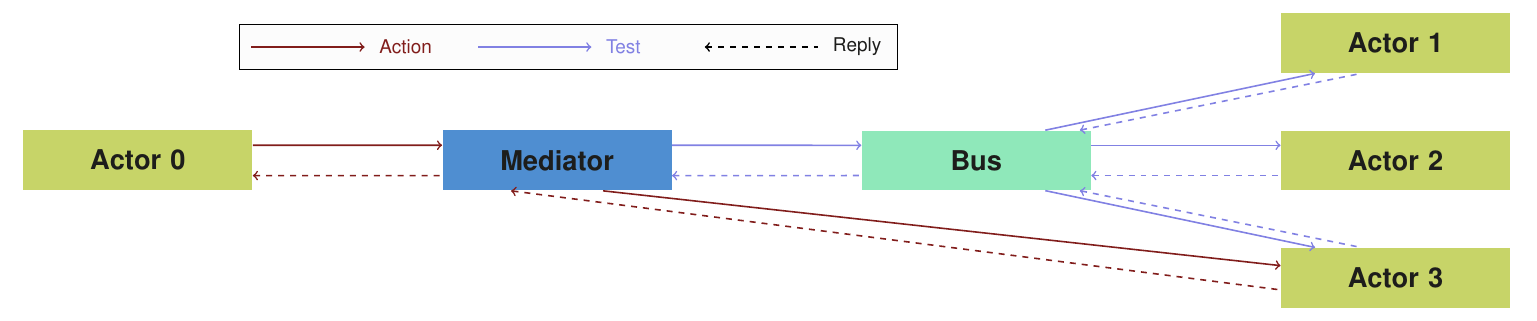
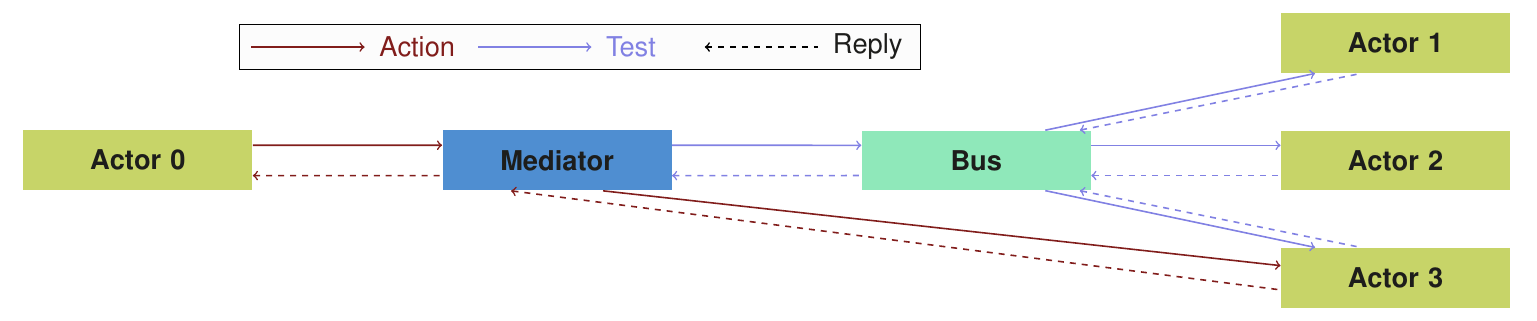
Before and after one commit to comunica/Article-ISWC2018-Resource, a LaTeX document (content/img/actor-mediator-bus.tex): part of the page, cut so that both start at the same text. Compiled offline with pdfLaTeX.

Commit message:
Increase text size in actor-mediator-bus figure

```diff
--- a/content/img/actor-mediator-bus.tex
+++ b/content/img/actor-mediator-bus.tex
@@ -65,10 +65,10 @@
     %\draw[test,->,thick]       (2,3) -- (4,3) node[right] {Test};
     %\draw[txt,<-,thick,dashed] (2,2) -- (4,2) node[right] {Reply};
 
-    \draw [fill=black!1!white] (1.8,1.6) rectangle (13.4,2.4);
-    \draw[action,->,thick]     (2,2) -- (4,2) node[right] {Action};
-    \draw[test,->,thick]       (6,2) -- (8,2) node[right] {Test};
-    \draw[txt,<-,thick,dashed] (10,2) -- (12,2) node[right] {Reply};
+    \draw [fill=black!1!white] (1.8,1.6) rectangle (13.8,2.4);
+    \draw[action,->,thick,font={\Large}]     (2,2) -- (4,2) node[right] {Action};
+    \draw[test,->,thick,font={\Large}]       (6,2) -- (8,2) node[right] {Test};
+    \draw[txt,<-,thick,dashed,font={\Large}] (10,2) -- (12,2) node[right] {Reply};
 
 \end{tikzpicture}
 \end{document}
```
Also changed, not shown: content/img/actor-mediator-bus.svg.
